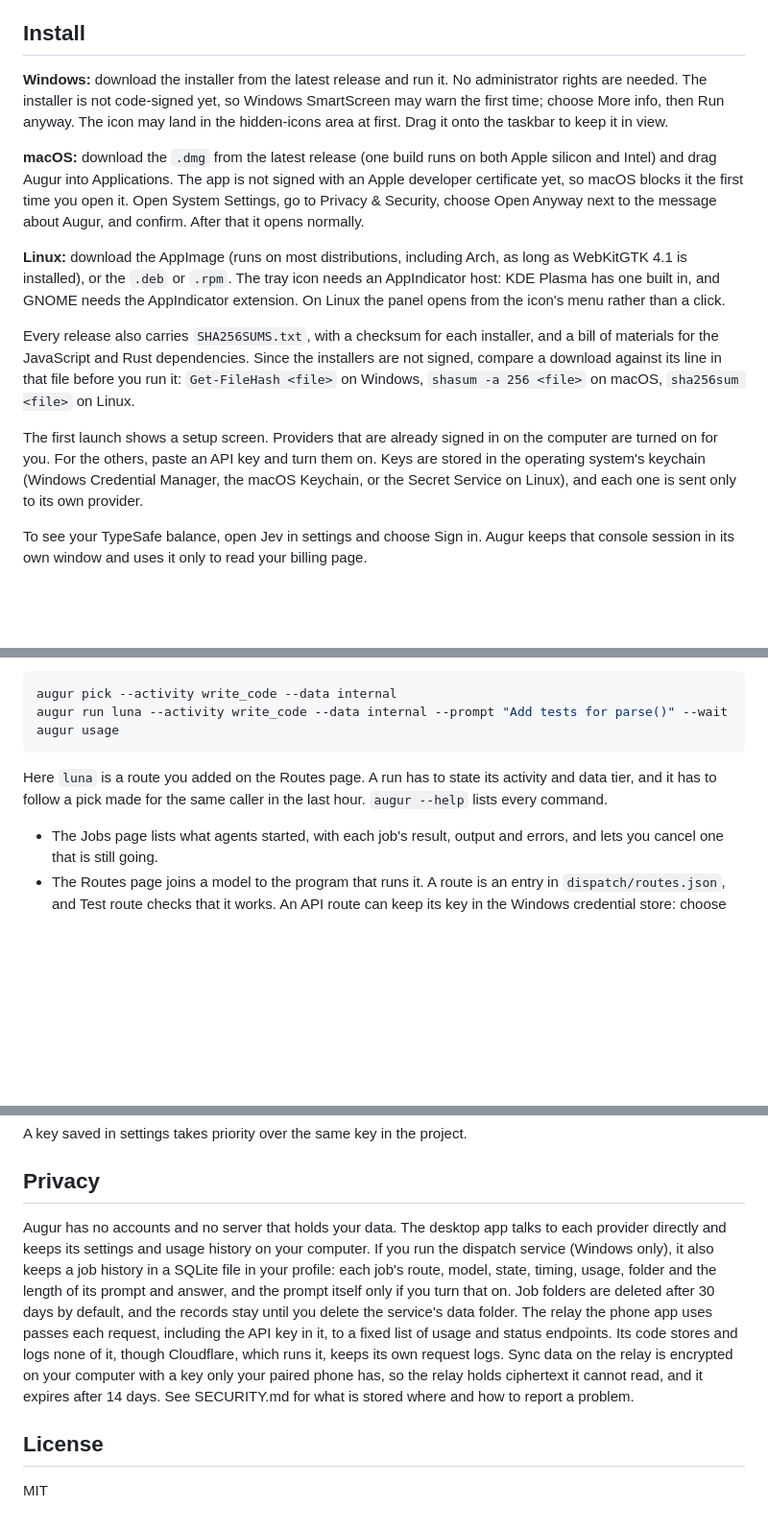
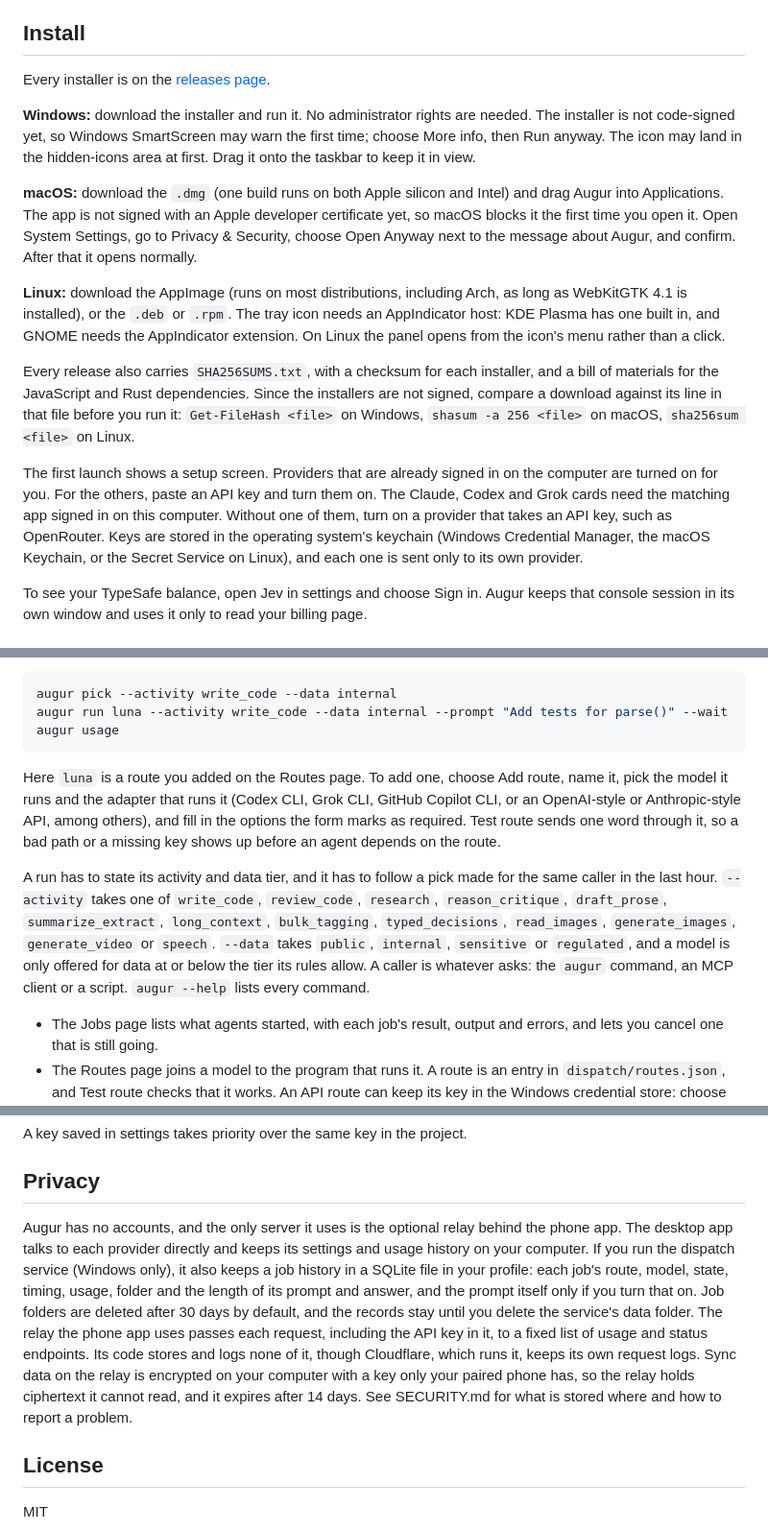
Before and after one commit to neostryder/augur, a Markdown page: README.md, 3 parts joined by grey strips. Shown at 96% size. Drawn GitHub-style; blank space fills up the shorter version.

Commit message:
Fill README gaps a first-time reader would hit
Link the releases page, say what the Claude, Codex and Grok cards need, explain how to add a route, list the accepted activity and data values, and fix the privacy opening that said no server holds data while the phone relay does.

````diff
--- a/README.md
+++ b/README.md
@@ -33,15 +33,17 @@ You can add any other provider whose usage endpoint returns JSON, without writin
 
 ## Install
 
-**Windows:** download the installer from the latest release and run it. No administrator rights are needed. The installer is not code-signed yet, so Windows SmartScreen may warn the first time; choose More info, then Run anyway. The icon may land in the hidden-icons area at first. Drag it onto the taskbar to keep it in view.
+Every installer is on the [releases page](https://github.com/neostryder/augur/releases/latest).
 
-**macOS:** download the `.dmg` from the latest release (one build runs on both Apple silicon and Intel) and drag Augur into Applications. The app is not signed with an Apple developer certificate yet, so macOS blocks it the first time you open it. Open System Settings, go to Privacy & Security, choose Open Anyway next to the message about Augur, and confirm. After that it opens normally.
+**Windows:** download the installer and run it. No administrator rights are needed. The installer is not code-signed yet, so Windows SmartScreen may warn the first time; choose More info, then Run anyway. The icon may land in the hidden-icons area at first. Drag it onto the taskbar to keep it in view.
+
+**macOS:** download the `.dmg` (one build runs on both Apple silicon and Intel) and drag Augur into Applications. The app is not signed with an Apple developer certificate yet, so macOS blocks it the first time you open it. Open System Settings, go to Privacy & Security, choose Open Anyway next to the message about Augur, and confirm. After that it opens normally.
 
 **Linux:** download the AppImage (runs on most distributions, including Arch, as long as WebKitGTK 4.1 is installed), or the `.deb` or `.rpm`. The tray icon needs an AppIndicator host: KDE Plasma has one built in, and GNOME needs the AppIndicator extension. On Linux the panel opens from the icon's menu rather than a click.
 
 Every release also carries `SHA256SUMS.txt`, with a checksum for each installer, and a bill of materials for the JavaScript and Rust dependencies. Since the installers are not signed, compare a download against its line in that file before you run it: `Get-FileHash <file>` on Windows, `shasum -a 256 <file>` on macOS, `sha256sum <file>` on Linux.
 
-The first launch shows a setup screen. Providers that are already signed in on the computer are turned on for you. For the others, paste an API key and turn them on. Keys are stored in the operating system's keychain (Windows Credential Manager, the macOS Keychain, or the Secret Service on Linux), and each one is sent only to its own provider.
+The first launch shows a setup screen. Providers that are already signed in on the computer are turned on for you. For the others, paste an API key and turn them on. The Claude, Codex and Grok cards need the matching app signed in on this computer. Without one of them, turn on a provider that takes an API key, such as OpenRouter. Keys are stored in the operating system's keychain (Windows Credential Manager, the macOS Keychain, or the Secret Service on Linux), and each one is sent only to its own provider.
 
 To see your TypeSafe balance, open Jev in settings and choose Sign in. Augur keeps that console session in its own window and uses it only to read your billing page.
 
@@ -84,7 +86,9 @@ augur run luna --activity write_code --data internal --prompt "Add tests for par
 augur usage
 ```
 
-Here `luna` is a route you added on the Routes page. A run has to state its activity and data tier, and it has to follow a pick made for the same caller in the last hour. `augur --help` lists every command.
+Here `luna` is a route you added on the Routes page. To add one, choose Add route, name it, pick the model it runs and the adapter that runs it (Codex CLI, Grok CLI, GitHub Copilot CLI, or an OpenAI-style or Anthropic-style API, among others), and fill in the options the form marks as required. Test route sends one word through it, so a bad path or a missing key shows up before an agent depends on the route.
+
+A run has to state its activity and data tier, and it has to follow a pick made for the same caller in the last hour. `--activity` takes one of `write_code`, `review_code`, `research`, `reason_critique`, `draft_prose`, `summarize_extract`, `long_context`, `bulk_tagging`, `typed_decisions`, `read_images`, `generate_images`, `generate_video` or `speech`. `--data` takes `public`, `internal`, `sensitive` or `regulated`, and a model is only offered for data at or below the tier its rules allow. A caller is whatever asks: the `augur` command, an MCP client or a script. `augur --help` lists every command.
 
 - The Jobs page lists what agents started, with each job's result, output and errors, and lets you cancel one that is still going.
 - The Routes page joins a model to the program that runs it. A route is an entry in `dispatch/routes.json`, and Test route checks that it works. An API route can keep its key in the Windows credential store: choose store as the key source and save the key on the page, and it never appears in `routes.json` or a job record.
@@ -180,7 +184,7 @@ A key saved in settings takes priority over the same key in the project.
 
 ## Privacy
 
-Augur has no accounts and no server that holds your data. The desktop app talks to each provider directly and keeps its settings and usage history on your computer. If you run the dispatch service (Windows only), it also keeps a job history in a SQLite file in your profile: each job's route, model, state, timing, usage, folder and the length of its prompt and answer, and the prompt itself only if you turn that on. Job folders are deleted after 30 days by default, and the records stay until you delete the service's data folder. The relay the phone app uses passes each request, including the API key in it, to a fixed list of usage and status endpoints. Its code stores and logs none of it, though Cloudflare, which runs it, keeps its own request logs. Sync data on the relay is encrypted on your computer with a key only your paired phone has, so the relay holds ciphertext it cannot read, and it expires after 14 days. See SECURITY.md for what is stored where and how to report a problem.
+Augur has no accounts, and the only server it uses is the optional relay behind the phone app. The desktop app talks to each provider directly and keeps its settings and usage history on your computer. If you run the dispatch service (Windows only), it also keeps a job history in a SQLite file in your profile: each job's route, model, state, timing, usage, folder and the length of its prompt and answer, and the prompt itself only if you turn that on. Job folders are deleted after 30 days by default, and the records stay until you delete the service's data folder. The relay the phone app uses passes each request, including the API key in it, to a fixed list of usage and status endpoints. Its code stores and logs none of it, though Cloudflare, which runs it, keeps its own request logs. Sync data on the relay is encrypted on your computer with a key only your paired phone has, so the relay holds ciphertext it cannot read, and it expires after 14 days. See SECURITY.md for what is stored where and how to report a problem.
 
 ## License
 
````
